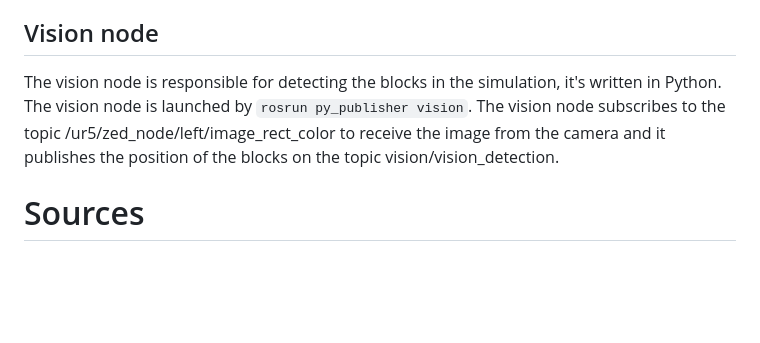
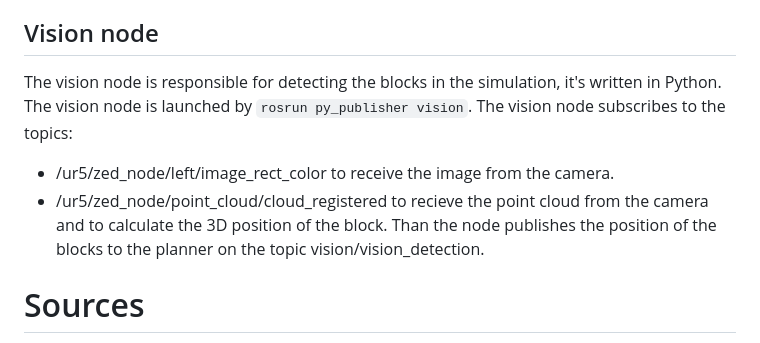
Before and after one commit to MatteoMaske/RoboticsProject, a Markdown page: README.md, the part around the change. GitHub-like rendering; blank space fills up the shorter version.

````diff
--- a/README.md
+++ b/README.md
@@ -116,7 +116,10 @@ The move node is responsible for moving the robot in the simulation, it's writte
 The planner node is responsible for planning the path of the robot, it's written in C++ and it's based on the ur5 script from locosim. The planner node is launched by ```rosrun cpp_publisher planner```. The planner node subscribes to the topic /ur5/position to receive the current position of the robot and it publishes the goal position of the robot on the topic /ur5/goal.
 
 ## Vision node
-The vision node is responsible for detecting the blocks in the simulation, it's written in Python. The vision node is launched by ```rosrun py_publisher vision```. The vision node subscribes to the topic /ur5/zed_node/left/image_rect_color to receive the image from the camera and it publishes the position of the blocks on the topic vision/vision_detection.
+The vision node is responsible for detecting the blocks in the simulation, it's written in Python. The vision node is launched by ```rosrun py_publisher vision```. The vision node subscribes to the topics:
+  * /ur5/zed_node/left/image_rect_color to receive the image from the camera.
+  * /ur5/zed_node/point_cloud/cloud_registered to recieve the point cloud from the camera and to calculate the 3D position of the block.
+Than the node publishes the position of the blocks to the planner on the topic vision/vision_detection.
 
 # Sources
 -[Report](https://docs.google.com/document/u/2/d/e/2PACX-1vQiZPfs2Z4FkhYv-KPZE-VaQdFag_Jqy1Be6Zwl1rrErOfBeSZTSVxRmRH1eSXyPTvBu4t7OcXht-1Q/pub)
````
